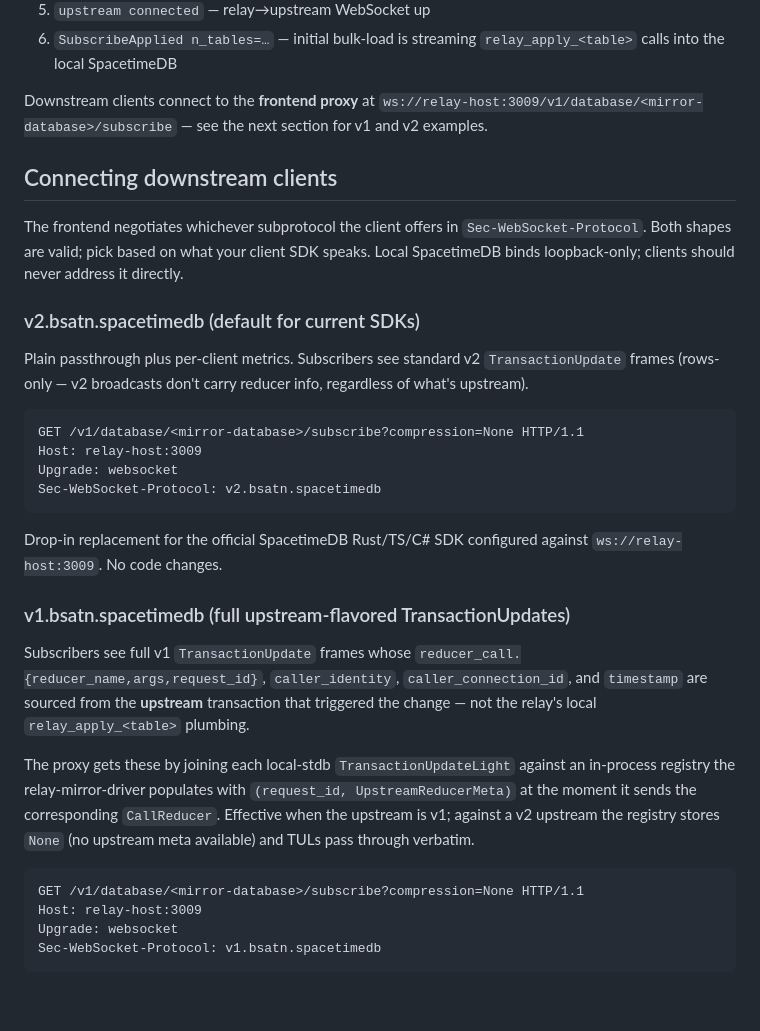
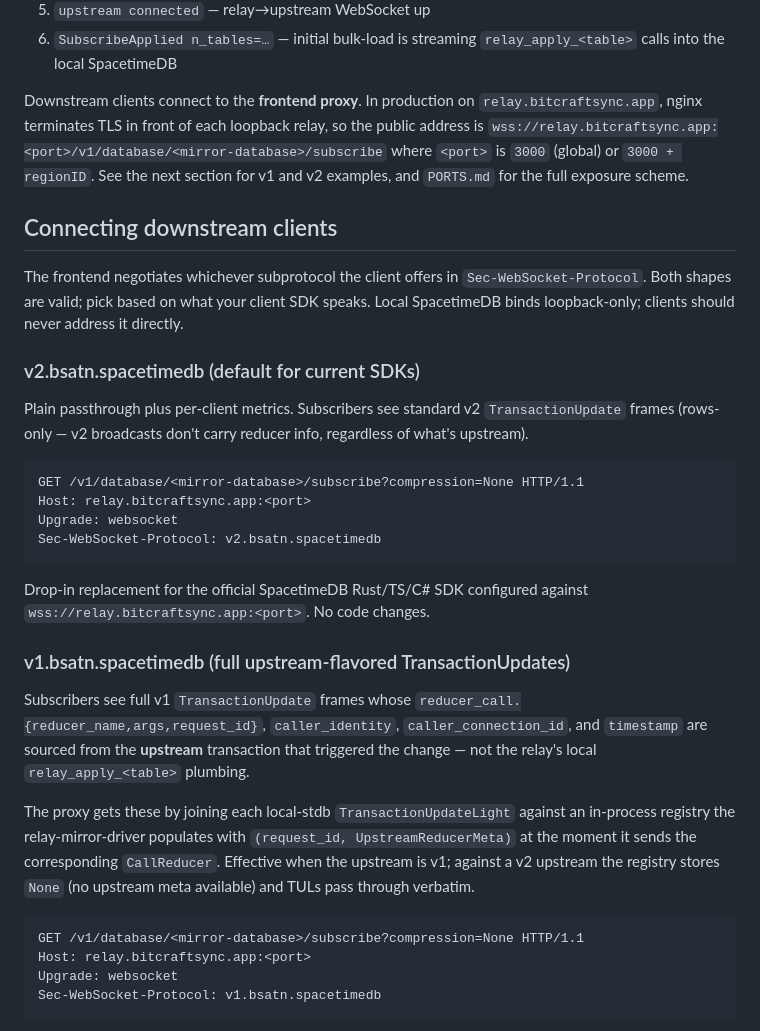
Before and after one commit to ekscrypto/spacetimedb-relay, a Markdown page: README.md, the part around the change. GitHub-like rendering; blank space fills up the shorter version.

Commit message:
Expose frontend band 3000-3025 via nginx TLS in front of loopback relays
Relay frontends now bind 127.0.0.1:<port> (loopback only); nginx binds
the public IPs on each port 3000-3025, terminates TLS with the existing
Let's Encrypt cert for relay.bitcraftsync.app, and proxies plain
WebSocket to the loopback relay on the same port. Clients connect with
wss://relay.bitcraftsync.app:<port> where port = 3000 (global) or
3000 + regionID. Dashboards (31NN) and the shared stdb (3050) stay
loopback-only.

- PORTS.md: document the public exposure scheme and the regions 26-49 gap
- README.md: update downstream-client URLs to the production wss:// form
- tools/fleet-status.sh: match 0.0.0.0 or 127.0.0.1 frontend binds (the
  rebind had blanked the FRONTEND column, which only matched 0.0.0.0)

````diff
--- a/README.md
+++ b/README.md
@@ -116,9 +116,13 @@ Logs you should see, in order:
 6. `SubscribeApplied n_tables=…` — initial bulk-load is streaming
    `relay_apply_<table>` calls into the local SpacetimeDB
 
-Downstream clients connect to the **frontend proxy** at
-`ws://relay-host:3009/v1/database/<mirror-database>/subscribe` —
-see the next section for v1 and v2 examples.
+Downstream clients connect to the **frontend proxy**. In production on
+`relay.bitcraftsync.app`, nginx terminates TLS in front of each loopback
+relay, so the public address is
+`wss://relay.bitcraftsync.app:<port>/v1/database/<mirror-database>/subscribe`
+where `<port>` is `3000` (global) or `3000 + regionID`. See the next
+section for v1 and v2 examples, and `PORTS.md` for the full exposure
+scheme.
 
 ## Connecting downstream clients
 
@@ -135,13 +139,14 @@ reducer info, regardless of what's upstream).
 
 ```
 GET /v1/database/<mirror-database>/subscribe?compression=None HTTP/1.1
-Host: relay-host:3009
+Host: relay.bitcraftsync.app:<port>
 Upgrade: websocket
 Sec-WebSocket-Protocol: v2.bsatn.spacetimedb
 ```
 
 Drop-in replacement for the official SpacetimeDB Rust/TS/C# SDK
-configured against `ws://relay-host:3009`. No code changes.
+configured against `wss://relay.bitcraftsync.app:<port>`. No code
+changes.
 
 ### v1.bsatn.spacetimedb (full upstream-flavored TransactionUpdates)
 
@@ -160,7 +165,7 @@ when the upstream is v1; against a v2 upstream the registry stores
 
 ```
 GET /v1/database/<mirror-database>/subscribe?compression=None HTTP/1.1
-Host: relay-host:3009
+Host: relay.bitcraftsync.app:<port>
 Upgrade: websocket
 Sec-WebSocket-Protocol: v1.bsatn.spacetimedb
 ```
````
